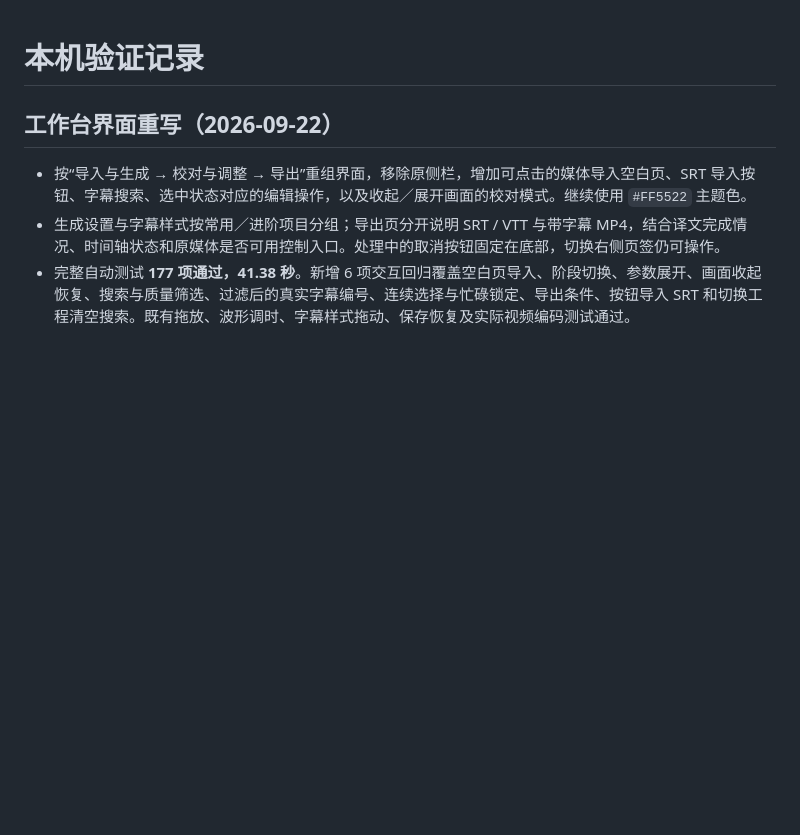
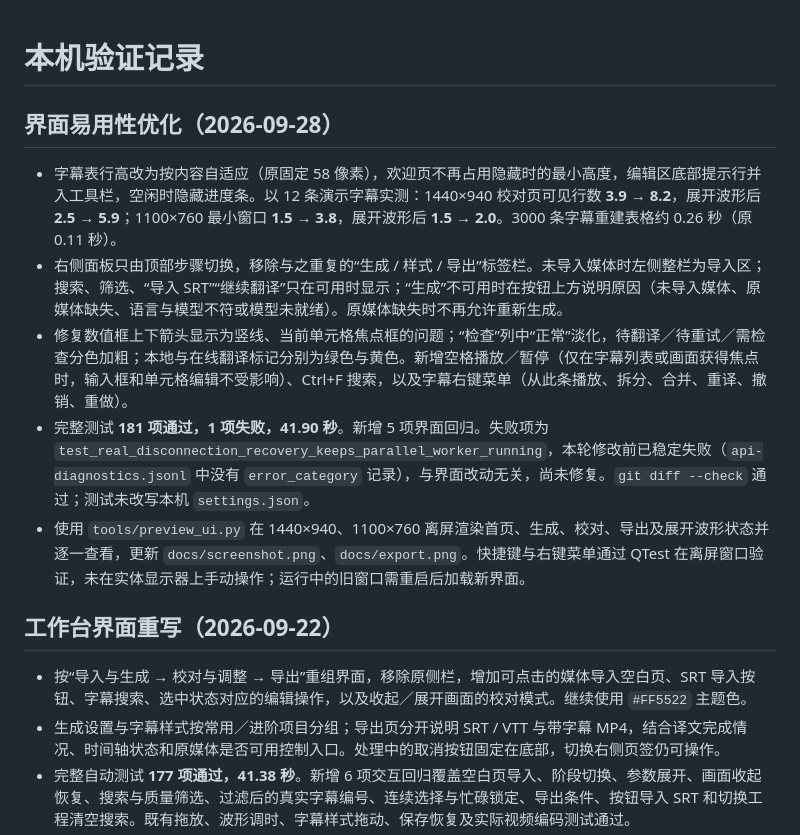
Before and after one commit to We1chan/yingzi-subtitles, a Markdown page: VALIDATION.md, the part around the change. Drawn GitHub-style; blank space fills up the shorter version.

```diff
--- a/VALIDATION.md
+++ b/VALIDATION.md
@@ -1,4 +1,12 @@
 # 本机验证记录
+
+## 界面易用性优化（2026-09-28）
+
+- 字幕表行高改为按内容自适应（原固定 58 像素），欢迎页不再占用隐藏时的最小高度，编辑区底部提示行并入工具栏，空闲时隐藏进度条。以 12 条演示字幕实测：1440×940 校对页可见行数 **3.9 → 8.2**，展开波形后 **2.5 → 5.9**；1100×760 最小窗口 **1.5 → 3.8**，展开波形后 **1.5 → 2.0**。3000 条字幕重建表格约 0.26 秒（原 0.11 秒）。
+- 右侧面板只由顶部步骤切换，移除与之重复的“生成 / 样式 / 导出”标签栏。未导入媒体时左侧整栏为导入区；搜索、筛选、“导入 SRT”“继续翻译”只在可用时显示；“生成”不可用时在按钮上方说明原因（未导入媒体、原媒体缺失、语言与模型不符或模型未就绪）。原媒体缺失时不再允许重新生成。
+- 修复数值框上下箭头显示为竖线、当前单元格焦点框的问题；“检查”列中“正常”淡化，待翻译／待重试／需检查分色加粗；本地与在线翻译标记分别为绿色与黄色。新增空格播放／暂停（仅在字幕列表或画面获得焦点时，输入框和单元格编辑不受影响）、Ctrl+F 搜索，以及字幕右键菜单（从此条播放、拆分、合并、重译、撤销、重做）。
+- 完整测试 **181 项通过，1 项失败，41.90 秒**。新增 5 项界面回归。失败项为 `test_real_disconnection_recovery_keeps_parallel_worker_running`，本轮修改前已稳定失败（`api-diagnostics.jsonl` 中没有 `error_category` 记录），与界面改动无关，尚未修复。`git diff --check` 通过；测试未改写本机 `settings.json`。
+- 使用 `tools/preview_ui.py` 在 1440×940、1100×760 离屏渲染首页、生成、校对、导出及展开波形状态并逐一查看，更新 `docs/screenshot.png`、`docs/export.png`。快捷键与右键菜单通过 QTest 在离屏窗口验证，未在实体显示器上手动操作；运行中的旧窗口需重启后加载新界面。
 
 ## 工作台界面重写（2026-09-22）
 
```
Also changed, not shown: CLAUDE.md (added, +83 -0 lines), README.md (+3 -3 lines), docs/export.png, docs/screenshot.png, 6 other files.
